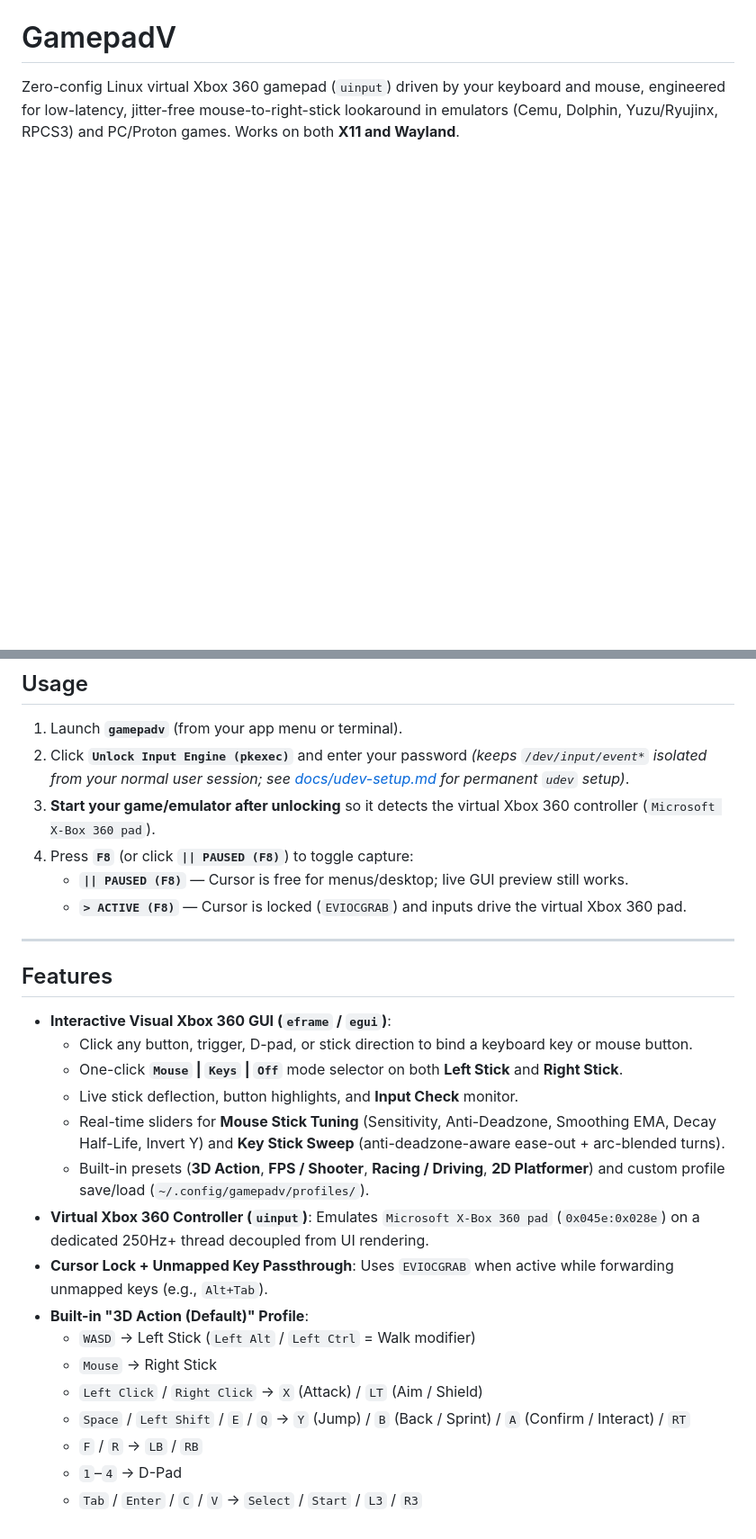
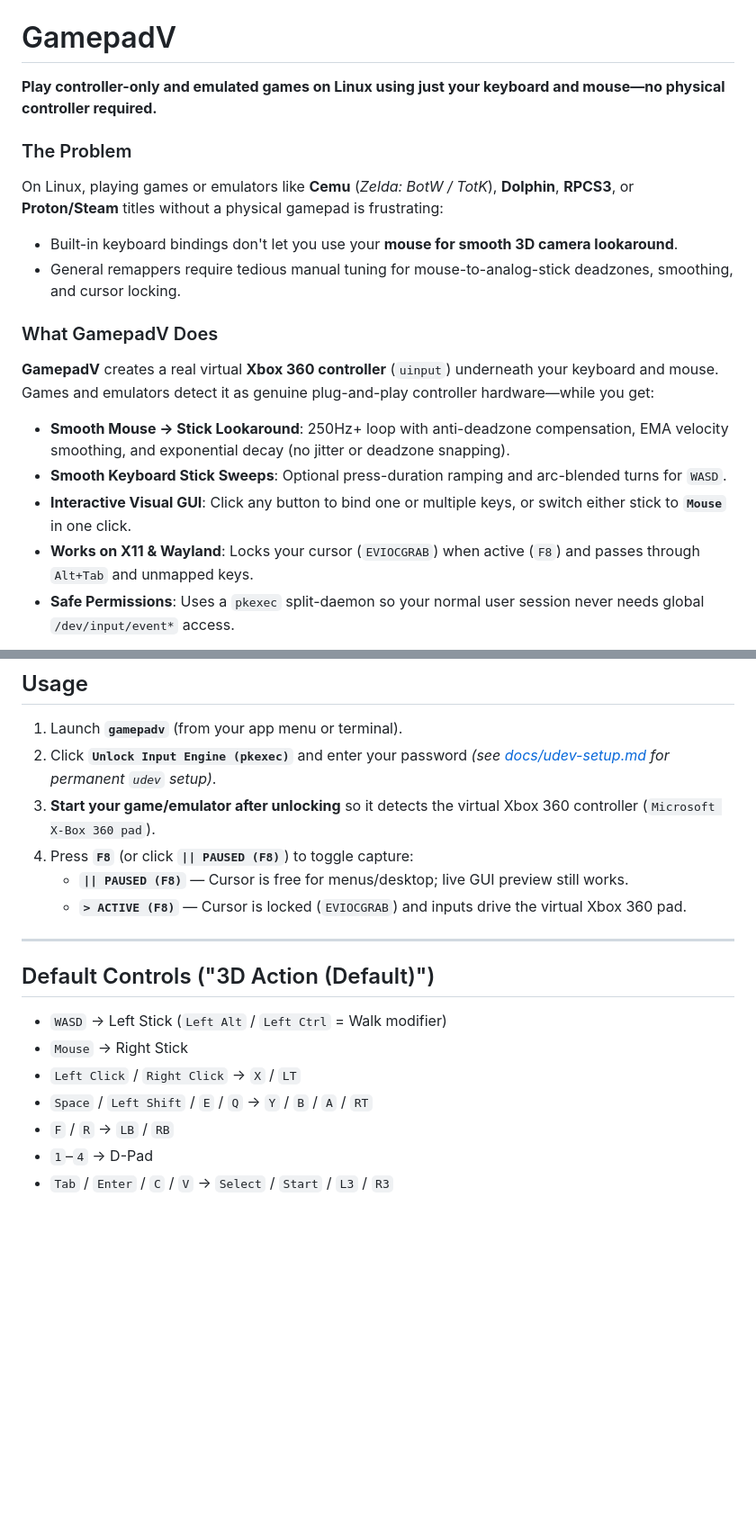
Before and after one commit to rmia46/gamepadv, a Markdown page: README.md, 2 parts joined by grey strips. Shown at 90% size. GitHub-like rendering; blank space fills up the shorter version.

Commit message:
docs: add compressed demo GIF, compact banner, and friendlier README

```diff
--- a/README.md
+++ b/README.md
@@ -2,4 +4,18 @@
 
 # GamepadV
 
-Zero-config Linux virtual Xbox 360 gamepad (`uinput`) driven by your keyboard and mouse, engineered for low-latency, jitter-free mouse-to-right-stick lookaround in emulators (Cemu, Dolphin, Yuzu/Ryujinx, RPCS3) and PC/Proton games. Works on both **X11 and Wayland**.
+**Play controller-only and emulated games on Linux using just your keyboard and mouse—no physical controller required.**
+
+### The Problem
+On Linux, playing games or emulators like **Cemu** (*Zelda: BotW / TotK*), **Dolphin**, **RPCS3**, or **Proton/Steam** titles without a physical gamepad is frustrating:
+- Built-in keyboard bindings don't let you use your **mouse for smooth 3D camera lookaround**.
+- General remappers require tedious manual tuning for mouse-to-analog-stick deadzones, smoothing, and cursor locking.
+
+### What GamepadV Does
+**GamepadV** creates a real virtual **Xbox 360 controller** (`uinput`) underneath your keyboard and mouse. Games and emulators detect it as genuine plug-and-play controller hardware—while you get:
+- **Smooth Mouse → Stick Lookaround**: 250Hz+ loop with anti-deadzone compensation, EMA velocity smoothing, and exponential decay (no jitter or deadzone snapping).
+- **Smooth Keyboard Stick Sweeps**: Optional press-duration ramping and arc-blended turns for `WASD`.
+- **Interactive Visual GUI**: Click any button to bind one or multiple keys, or switch either stick to **`Mouse`** in one click.
+- **Works on X11 & Wayland**: Locks your cursor (`EVIOCGRAB`) when active (`F8`) and passes through `Alt+Tab` and unmapped keys.
+- **Safe Permissions**: Uses a `pkexec` split-daemon so your normal user session never needs global `/dev/input/event*` access.
+
@@ -32,7 +51,7 @@ Works on **Arch Linux, Ubuntu, Debian, Fedora, SteamOS, openSUSE**, and more (in
 
 ## Usage
 1. Launch **`gamepadv`** (from your app menu or terminal).
-2. Click **`Unlock Input Engine (pkexec)`** and enter your password *(keeps `/dev/input/event*` isolated from your normal user session; see [docs/udev-setup.md](docs/udev-setup.md) for permanent `udev` setup)*.
+2. Click **`Unlock Input Engine (pkexec)`** and enter your password *(see [docs/udev-setup.md](docs/udev-setup.md) for permanent `udev` setup)*.
 3. **Start your game/emulator after unlocking** so it detects the virtual Xbox 360 controller (`Microsoft X-Box 360 pad`).
 4. Press **`F8`** (or click **`|| PAUSED (F8)`**) to toggle capture:
    - **`|| PAUSED (F8)`** — Cursor is free for menus/desktop; live GUI preview still works.
@@ -40,20 +59,11 @@ Works on **Arch Linux, Ubuntu, Debian, Fedora, SteamOS, openSUSE**, and more (in
 
 ---
 
-## Features
-- **Interactive Visual Xbox 360 GUI (`eframe` / `egui`)**:
-  - Click any button, trigger, D-pad, or stick direction to bind a keyboard key or mouse button.
-  - One-click **`Mouse` | `Keys` | `Off`** mode selector on both **Left Stick** and **Right Stick**.
-  - Live stick deflection, button highlights, and **Input Check** monitor.
-  - Real-time sliders for **Mouse Stick Tuning** (Sensitivity, Anti-Deadzone, Smoothing EMA, Decay Half-Life, Invert Y) and **Key Stick Sweep** (anti-deadzone-aware ease-out + arc-blended turns).
-  - Built-in presets (**3D Action**, **FPS / Shooter**, **Racing / Driving**, **2D Platformer**) and custom profile save/load (`~/.config/gamepadv/profiles/`).
-- **Virtual Xbox 360 Controller (`uinput`)**: Emulates `Microsoft X-Box 360 pad` (`0x045e:0x028e`) on a dedicated 250Hz+ thread decoupled from UI rendering.
-- **Cursor Lock + Unmapped Key Passthrough**: Uses `EVIOCGRAB` when active while forwarding unmapped keys (e.g., `Alt+Tab`).
-- **Built-in "3D Action (Default)" Profile**:
-  - `WASD` → Left Stick (`Left Alt` / `Left Ctrl` = Walk modifier)
-  - `Mouse` → Right Stick
-  - `Left Click` / `Right Click` → `X` (Attack) / `LT` (Aim / Shield)
-  - `Space` / `Left Shift` / `E` / `Q` → `Y` (Jump) / `B` (Back / Sprint) / `A` (Confirm / Interact) / `RT`
-  - `F` / `R` → `LB` / `RB`
-  - `1`–`4` → D-Pad
-  - `Tab` / `Enter` / `C` / `V` → `Select` / `Start` / `L3` / `R3`
+## Default Controls ("3D Action (Default)")
+- `WASD` → Left Stick (`Left Alt` / `Left Ctrl` = Walk modifier)
+- `Mouse` → Right Stick
+- `Left Click` / `Right Click` → `X` / `LT`
+- `Space` / `Left Shift` / `E` / `Q` → `Y` / `B` / `A` / `RT`
+- `F` / `R` → `LB` / `RB`
+- `1`–`4` → D-Pad
+- `Tab` / `Enter` / `C` / `V` → `Select` / `Start` / `L3` / `R3`
```
Also changed, not shown: other parts of README.md (+6 -1 lines), docs/demo.gif (added).
